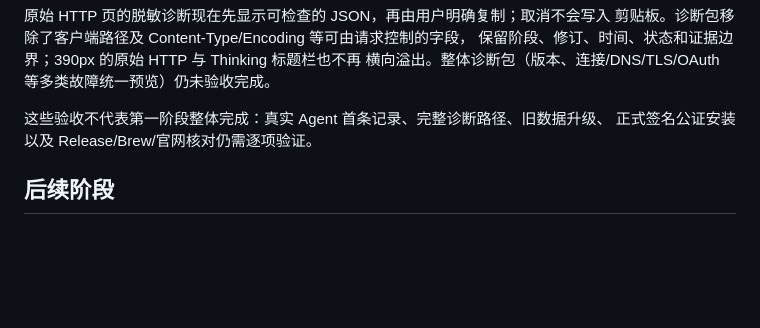
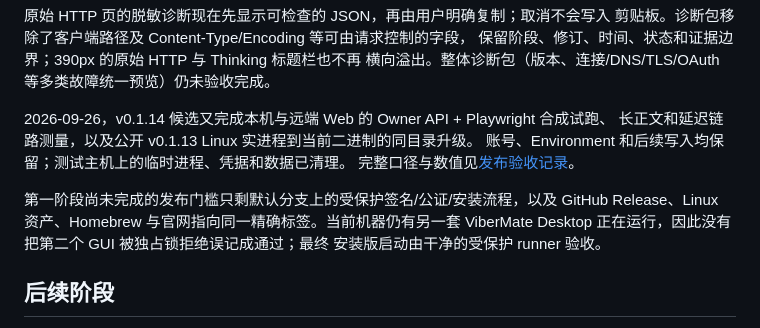
Before and after one commit to vibe-agi/vibermate, a Markdown page: docs/plans/2026-09-23-first-public-stability.md, the part around the change. GitHub-like rendering; blank space fills up the shorter version.

Commit message:
docs: record phase-one release acceptance

```diff
--- a/docs/plans/2026-09-23-first-public-stability.md
+++ b/docs/plans/2026-09-23-first-public-stability.md
@@ -69,8 +69,15 @@ GUI 启动、签名、公证、Gatekeeper 和安装验证。
 保留阶段、修订、时间、状态和证据边界；390px 的原始 HTTP 与 Thinking 标题栏也不再
 横向溢出。整体诊断包（版本、连接/DNS/TLS/OAuth 等多类故障统一预览）仍未验收完成。
 
-这些验收不代表第一阶段整体完成：真实 Agent 首条记录、完整诊断路径、旧数据升级、
-正式签名公证安装以及 Release/Brew/官网核对仍需逐项验证。
+2026-09-26，v0.1.14 候选又完成本机与远端 Web 的 Owner API + Playwright 合成试跑、
+长正文和延迟链路测量，以及公开 v0.1.13 Linux 实进程到当前二进制的同目录升级。
+账号、Environment 和后续写入均保留；测试主机上的临时进程、凭据和数据已清理。
+完整口径与数值见[发布验收记录](../evidence/2026-09-26-phase-one-release-acceptance.md)。
+
+第一阶段尚未完成的发布门槛只剩默认分支上的受保护签名/公证/安装流程，以及
+GitHub Release、Linux 资产、Homebrew 与官网指向同一精确标签。当前机器仍有另一套
+ViberMate Desktop 正在运行，因此没有把第二个 GUI 被独占锁拒绝误记成通过；最终
+安装版启动由干净的受保护 runner 验收。
 
 ## 后续阶段
 
```
Also changed, not shown: docs/evidence/2026-09-26-phase-one-release-acceptance.md (added, +67 -0 lines).
